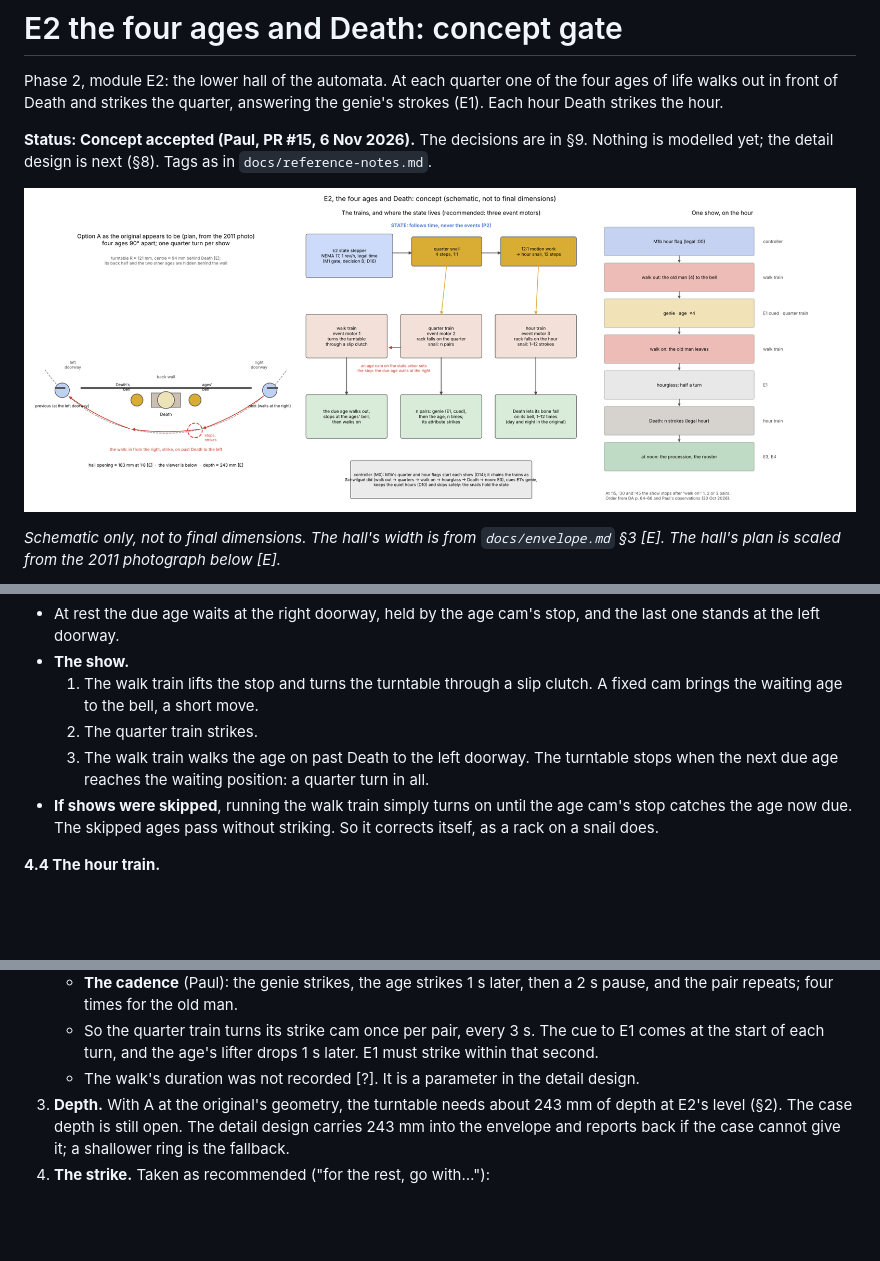
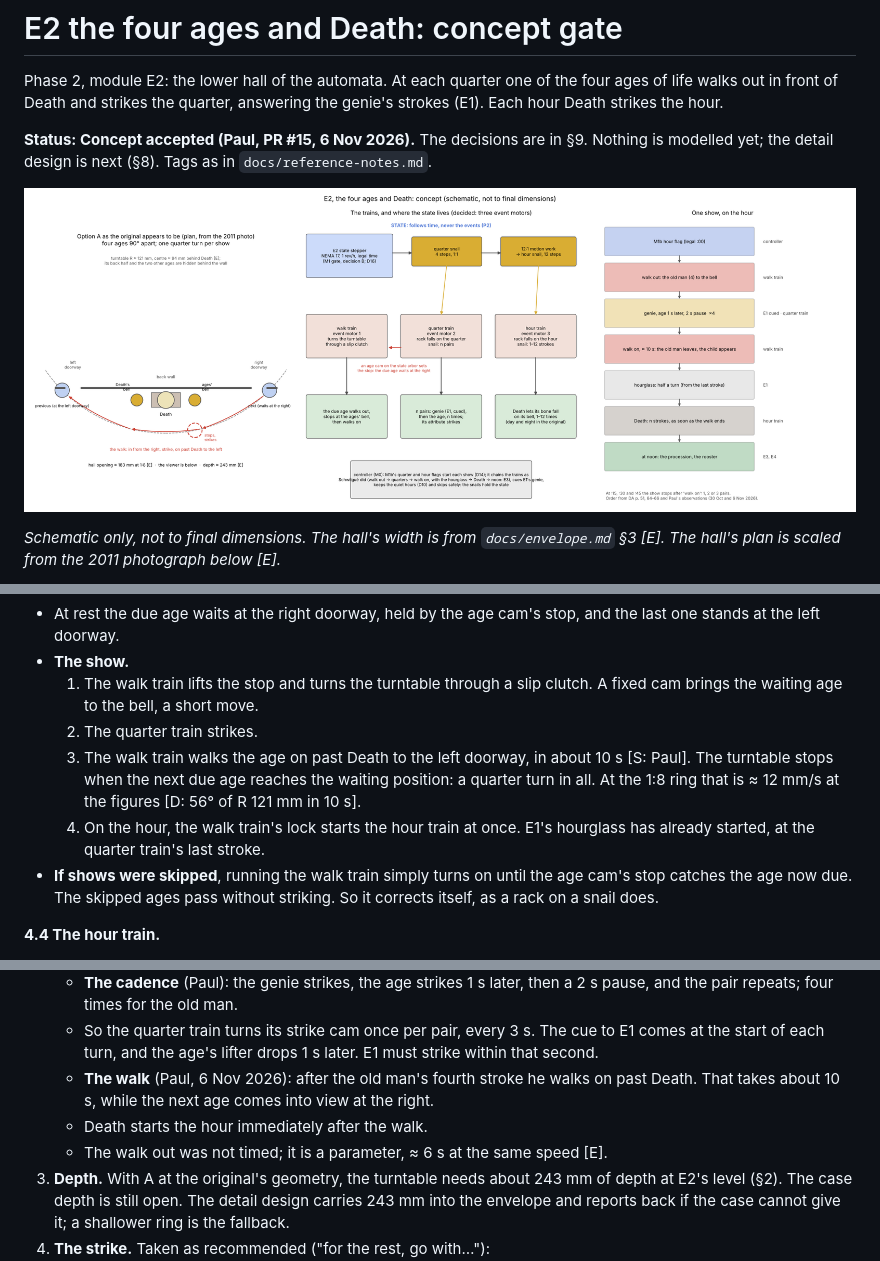
Before and after one commit to paulforrester/horloge-astronomique, a Markdown page: docs/e2-design.md, 3 parts joined by grey strips. Drawn GitHub-style; pictures changed too: docs/img/e2/e2_concept.png; blank space fills up the shorter version.

```diff
--- a/docs/e2-design.md
+++ b/docs/e2-design.md
@@ -145,8 +146,11 @@ As everywhere: **pass timing electrically and position mechanically** (architect
   1. The walk train lifts the stop and turns the turntable through a slip clutch. A fixed cam
      brings the waiting age to the bell, a short move.
   2. The quarter train strikes.
-  3. The walk train walks the age on past Death to the left doorway. The turntable stops when
-     the next due age reaches the waiting position: a quarter turn in all.
+  3. The walk train walks the age on past Death to the left doorway, in about 10 s [S: Paul]. The
+     turntable stops when the next due age reaches the waiting position: a quarter turn in all.
+     At the 1:8 ring that is ≈ 12 mm/s at the figures [D: 56° of R 121 mm in 10 s].
+  4. On the hour, the walk train's lock starts the hour train at once. E1's hourglass has already
+     started, at the quarter train's last stroke.
 - **If shows were skipped**, running the walk train simply turns on until the age cam's stop
   catches the age now due. The skipped ages pass without striking. So it corrects itself, as a
   rack on a snail does.
@@ -212,7 +216,10 @@ original's separate trains, and it gives the simplest mechanisms.
      the pair repeats; four times for the old man.
    - So the quarter train turns its strike cam once per pair, every 3 s. The cue to E1 comes at the
      start of each turn, and the age's lifter drops 1 s later. E1 must strike within that second.
-   - The walk's duration was not recorded [?]. It is a parameter in the detail design.
+   - **The walk** (Paul, 6 Nov 2026): after the old man's fourth stroke he walks on past Death.
+     That takes about 10 s, while the next age comes into view at the right.
+   - Death starts the hour immediately after the walk.
+   - The walk out was not timed; it is a parameter, ≈ 6 s at the same speed [E].
 3. **Depth.** With A at the original's geometry, the turntable needs about 243 mm of depth at E2's
    level (§2). The case depth is still open. The detail design carries 243 mm into the envelope
    and reports back if the case cannot give it; a shallower ring is the fallback.
```
Also changed, not shown: other parts of docs/e2-design.md (+4 -2 lines), docs/architecture.md (+7 -4 lines), docs/reference-notes.md (+6 -0 lines).
